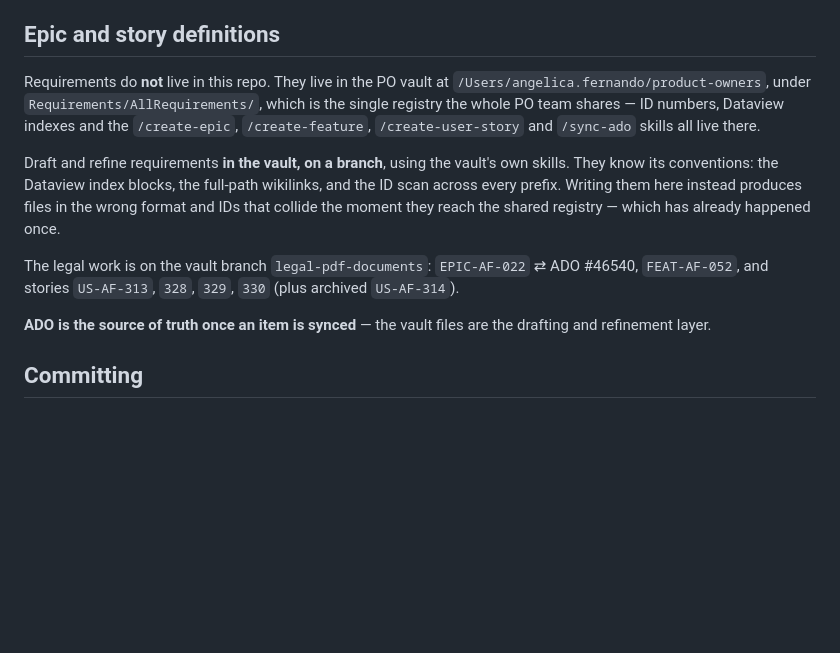
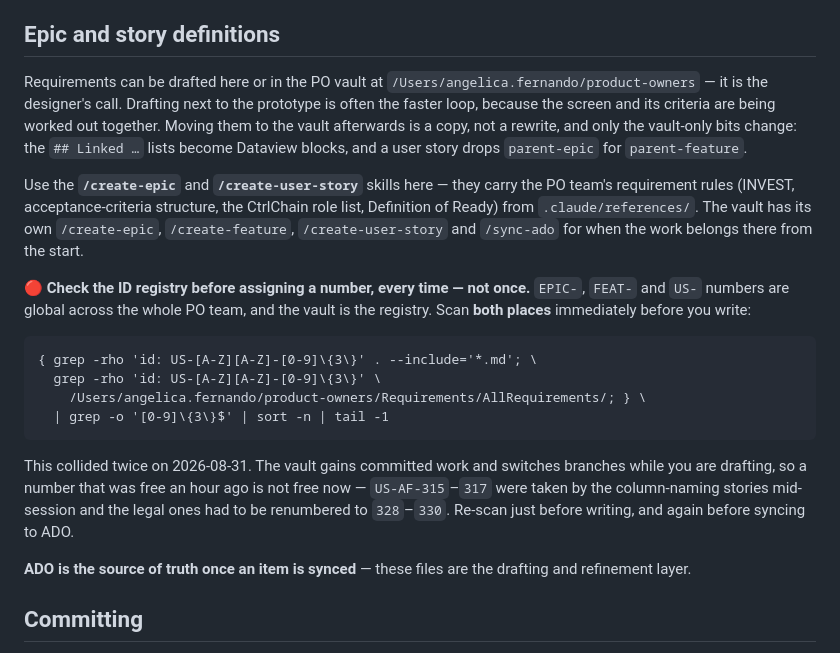
Before and after one commit to ctrlchain-design/ccaprototype, a Markdown page: CLAUDE.md, the part around the change. GitHub-like rendering; blank space fills up the shorter version.

Commit message:
Allow requirements to be drafted here, and say how IDs collide
Reverses the previous section, which said requirements do not live in this repo.
They can be drafted either here or in the PO vault — the designer's call — and
the create-epic and create-user-story skills stay, so the doc and the tooling
now agree.

What survives from the previous wording is the real hazard, as an instruction
rather than a ban: epic, feature and story numbers are global across the PO
team, the vault is the registry, and it has to be re-scanned immediately before
writing a number. It collided twice on 2026-08-31 — the vault gained committed
work and switched branches mid-session, so US-AF-315-317 stopped being free and
the legal stories became 328-330.

The legal requirements themselves stay vault-only: they are synced to ADO, and
a second copy here is what produced the stale duplicates found earlier.

Co-Authored-By: Claude Opus 5 <noreply@anthropic.com>

```diff
--- a/CLAUDE.md
+++ b/CLAUDE.md
@@ -61,22 +61,35 @@ The short version, which applies to every change in this repo:
 
 ## Epic and story definitions
 
-Requirements do **not** live in this repo. They live in the PO vault at
-`/Users/angelica.fernando/product-owners`, under `Requirements/AllRequirements/`, which is
-the single registry the whole PO team shares — ID numbers, Dataview indexes and the
-`/create-epic`, `/create-feature`, `/create-user-story` and `/sync-ado` skills all live
-there.
+Requirements can be drafted here or in the PO vault at
+`/Users/angelica.fernando/product-owners` — it is the designer's call. Drafting next
+to the prototype is often the faster loop, because the screen and its criteria are
+being worked out together. Moving them to the vault afterwards is a copy, not a
+rewrite, and only the vault-only bits change: the `## Linked …` lists become Dataview
+blocks, and a user story drops `parent-epic` for `parent-feature`.
 
-Draft and refine requirements **in the vault, on a branch**, using the vault's own skills.
-They know its conventions: the Dataview index blocks, the full-path wikilinks, and the ID
-scan across every prefix. Writing them here instead produces files in the wrong format and
-IDs that collide the moment they reach the shared registry — which has already happened
-once.
+Use the **`/create-epic`** and **`/create-user-story`** skills here — they carry the PO
+team's requirement rules (INVEST, acceptance-criteria structure, the CtrlChain role
+list, Definition of Ready) from `.claude/references/`. The vault has its own
+`/create-epic`, `/create-feature`, `/create-user-story` and `/sync-ado` for when the
+work belongs there from the start.
 
-The legal work is on the vault branch `legal-pdf-documents`: `EPIC-AF-022` ⇄ ADO #46540,
-`FEAT-AF-052`, and stories `US-AF-313`, `328`, `329`, `330` (plus archived `US-AF-314`).
+🔴 **Check the ID registry before assigning a number, every time — not once.**
+`EPIC-`, `FEAT-` and `US-` numbers are global across the whole PO team, and the vault
+is the registry. Scan **both places** immediately before you write:
 
-**ADO is the source of truth once an item is synced** — the vault files are the drafting
+    { grep -rho 'id: US-[A-Z][A-Z]-[0-9]\{3\}' . --include='*.md'; \
+      grep -rho 'id: US-[A-Z][A-Z]-[0-9]\{3\}' \
+        /Users/angelica.fernando/product-owners/Requirements/AllRequirements/; } \
+      | grep -o '[0-9]\{3\}$' | sort -n | tail -1
+
+This collided twice on 2026-08-31. The vault gains committed work and switches
+branches while you are drafting, so a number that was free an hour ago is not free
+now — `US-AF-315`–`317` were taken by the column-naming stories mid-session and the
+legal ones had to be renumbered to `328`–`330`. Re-scan just before writing, and
+again before syncing to ADO.
+
+**ADO is the source of truth once an item is synced** — these files are the drafting
 and refinement layer.
 
 ## Committing
```
